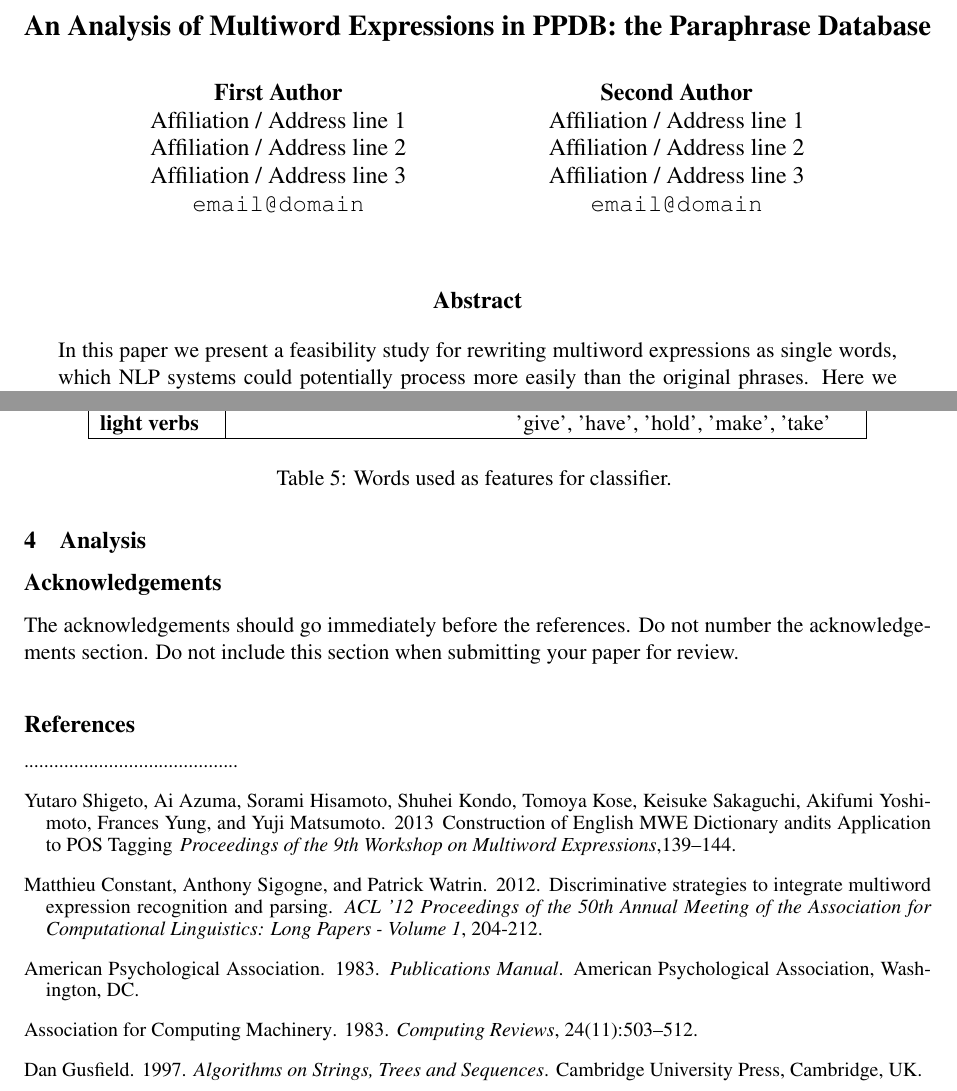
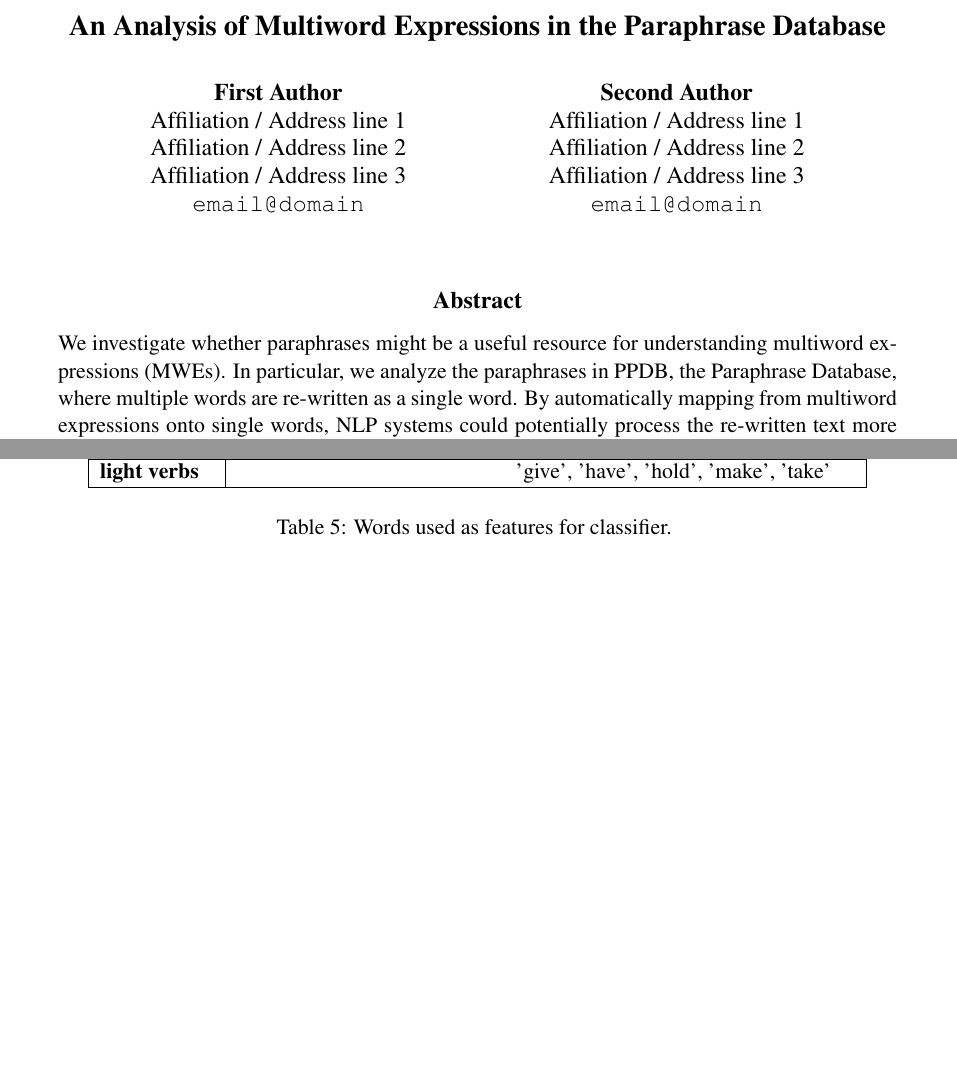
Before and after one commit to acmensch/ppdb_mwe, a LaTeX paper (coling2014.tex): two parts of pages 1 and 5 of 5, joined at a grey line, cut so that both start at the same text, the shorter picture padded with empty space. Compiled offline with pdfLaTeX.

```diff
--- a/coling2014.tex
+++ b/coling2014.tex
@@ -30,7 +30,7 @@
 % in the camera-ready version and ask you to change it back.
 
 
-\title{An Analysis of Multiword Expressions in PPDB: the Paraphrase Database}
+\title{An Analysis of Multiword Expressions in the Paraphrase Database}
 
 \author{First Author \\
   Affiliation / Address line 1 \\
@@ -48,7 +48,7 @@
 \begin{document}
 \maketitle
 \begin{abstract}
-In this paper we present a feasibility study for rewriting multiword expressions as single words, which NLP systems could potentially process more easily than the original phrases. Here we investigate PPDB: The Paraphrase Database to get a mapping from multiword expressions onto single words, using the MWE categorization system as described in Baldwin, et al.
+We investigate whether paraphrases might be a useful resource for understanding multiword expressions (MWEs).  In particular, we analyze the paraphrases in PPDB, the Paraphrase Database, where multiple words are re-written as a single word.  By automatically mapping from multiword expressions onto single words, NLP systems could potentially process the re-written text more easily than the original text containing MWEs. We use the MWE categorization system as described in \newcite{BaldwinCategorization}.  Although a small proportion of the many-to-one paraphrases in PPDB are classic MWEs, the resource contains millions of entries.  We therefore train a classifier to distinguish interesting MWEs from other sorts of many-to-one paraphrases.
 \end{abstract}
 
 \section{Introduction}
@@ -279,52 +279,13 @@
 
 \section{Analysis}
 
-\section*{Acknowledgements}
 
-The acknowledgements should go immediately before the references.  Do
-not number the acknowledgements section. Do not include this section
-when submitting your paper for review.
+%\section*{Acknowledgements}
+%This material is based on research sponsored by the NSF under grant IIS-1249516 and DARPA under agreement number FA8750-13-2-0017 (the DEFT program). The U.S. Government is authorized to reproduce and distribute reprints for Governmental purposes. The views and conclusions contained in this publication are those of the authors and should not be interpreted as representing official policies or endorsements of DARPA or the U.S. Government.
 
 % include your own bib file like this:
 %\bibliographystyle{acl}
 %\bibliography{acl2014}
 
-\begin{thebibliography}{}
-
-\bibitem[\protect\citename{Shigeto \bgroup et al. \egroup }2013]{Shigeto:13}
-...........................................
-
-\bibitem[\protect\citename{Aho and Ullman}1972]{Aho:72}
-Yutaro Shigeto, Ai Azuma, Sorami Hisamoto, Shuhei Kondo, Tomoya Kose,
-Keisuke Sakaguchi, Akifumi Yoshimoto, Frances Yung, and Yuji Matsumoto.
-\newblock 2013
-\newblock Construction of English MWE Dictionary andits Application to POS Tagging
-\newblock{\em Proceedings of the 9th Workshop on Multiword Expressions},139--144.
-
-\bibitem[\protect\citename{Constant \bgroup et al.\egroup }1981]{Chandra:81}
-Matthieu Constant, Anthony Sigogne, and Patrick Watrin.
-\newblock 2012.
-\newblock Discriminative strategies to integrate multiword expression recognition and parsing.
-\newblock {\em ACL '12 Proceedings of the 50th Annual Meeting of the Association for Computational Linguistics: Long Papers - Volume 1},
-204-212.
-
-\bibitem[\protect\citename{{American Psychological Association}}1983]{APA:83}
-{American Psychological Association}.
-\newblock 1983.
-\newblock {\em Publications Manual}.
-\newblock American Psychological Association, Washington, DC.
-
-\bibitem[\protect\citename{{Association for Computing Machinery}}1983]{ACM:83}
-{Association for Computing Machinery}.
-\newblock 1983.
-\newblock {\em Computing Reviews}, 24(11):503--512.
-
-\bibitem[\protect\citename{Gusfield}1997]{Gusfield:97}
-Dan Gusfield.
-\newblock 1997.
-\newblock {\em Algorithms on Strings, Trees and Sequences}.
-\newblock Cambridge University Press, Cambridge, UK.
-
-\end{thebibliography}
 
 \end{document}
```
Also changed, not shown: coling2014.bbl (deleted), 4 other files.
